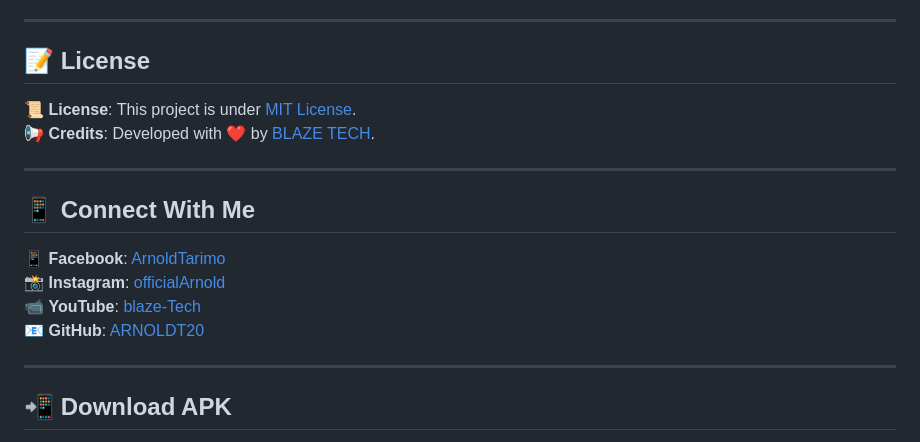
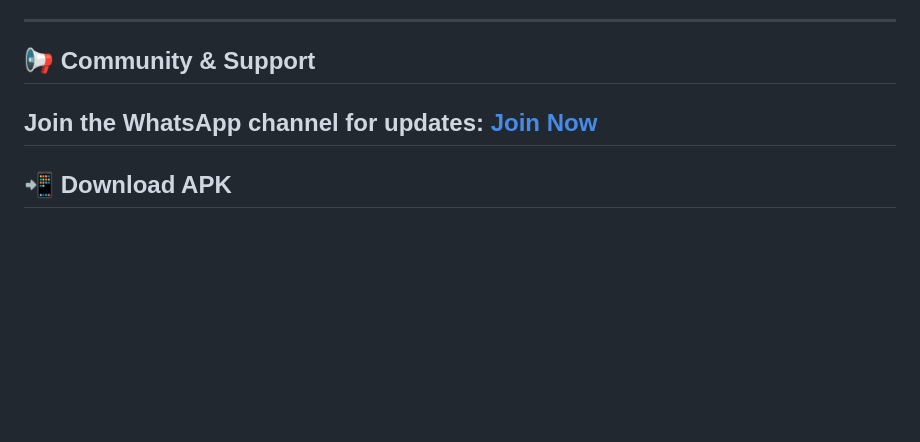
Before and after one commit to ARNOLDT20/viper2, a Markdown page: README.md, the part around one of its changes. GitHub-like rendering; blank space fills up the shorter version.

```diff
--- a/README.md
+++ b/README.md
@@ -122,20 +99,9 @@ much love from STAR BOY
 
 ---
 
-## 📝 License
+## 📢 Community & Support
 
-📜 **License**: This project is under [MIT License](LICENSE).
-📢 **Credits**: Developed with ❤️ by [BLAZE TECH](https://github.com/ARNOLDT20).
-
----
-
-## 📱 Connect With Me
-
-📱 **Facebook**: [ArnoldTarimo](https://facebook.com/@arnold.tarimo.94)
-📸 **Instagram**: [officialArnold](https://instagram.com/official_arnold.1)
-📹 **YouTube**: [blaze-Tech](https://youtube.com/frediai-tech)
-📧 **GitHub**: [ARNOLDT20](https://github.com/ARNOLDT20)
-
+Join the WhatsApp channel for updates: [Join Now](https://whatsapp.com/channel/0029Vb6H6jF9hXEzZFlD6F3d)
 ---
 
 ## 📲 Download APK
```
Also changed, not shown: other parts of README.md (+56 -79 lines).
